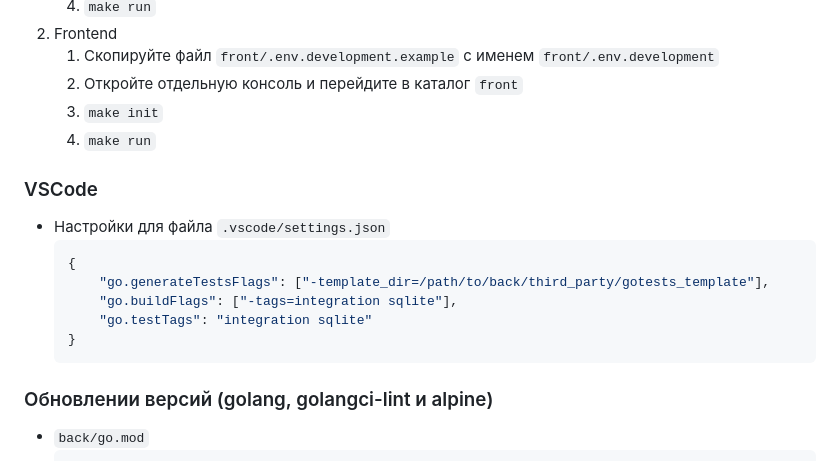
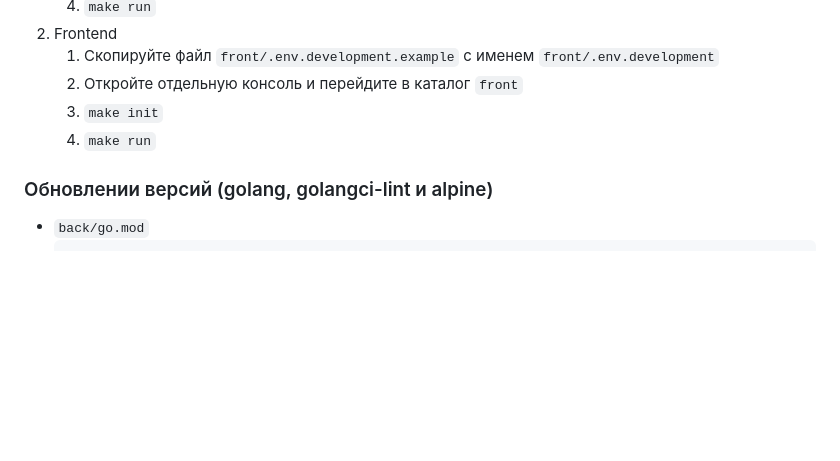
Before and after one commit to capuchinapp/capuchin, a Markdown page: README.md, the part around one of its changes. Rendered like a GitHub page; blank space fills up the shorter version.

````diff
--- a/README.md
+++ b/README.md
@@ -71,17 +67,6 @@ Blue-green deployment не используется: два одновремен
     2. Откройте отдельную консоль и перейдите в каталог `front`
     3. `make init`
     4. `make run`
-
-### VSCode
-
-- Настройки для файла `.vscode/settings.json`
-    ```json
-    {
-        "go.generateTestsFlags": ["-template_dir=/path/to/back/third_party/gotests_template"],
-        "go.buildFlags": ["-tags=integration sqlite"],
-        "go.testTags": "integration sqlite"
-    }
-    ```
 
 ### Обновлении версий (golang, golangci-lint и alpine)
 
````
Also changed, not shown: other parts of README.md (+7 -17 lines).
